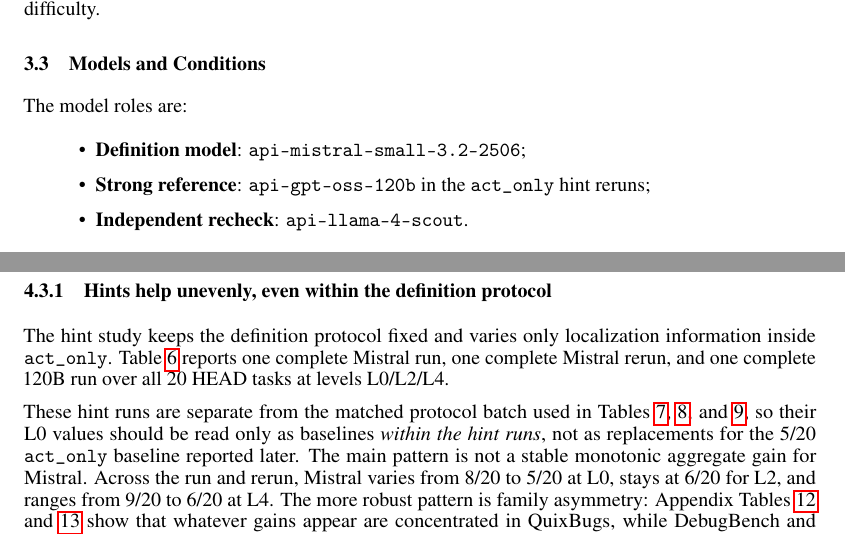
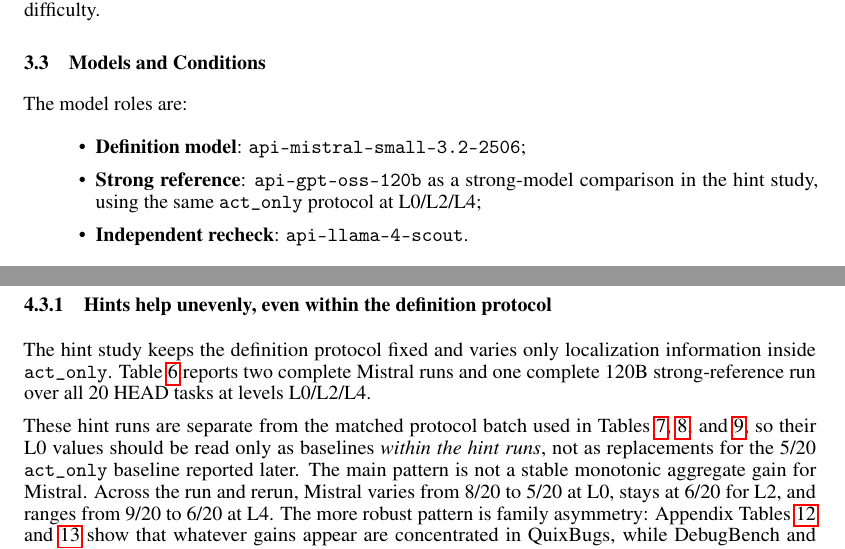
Before and after one commit to Eden-kk/291a_code_debugger_agent, a LaTeX paper (paper/course_report_for_course.tex): two parts of pages 4 and 5 of 12, joined at a grey line, cut so that both start at the same text. Compiled offline with pdfLaTeX.

Commit message:
Clarify strong reference role in hint study

```diff
--- a/paper/course_report_for_course.tex
+++ b/paper/course_report_for_course.tex
@@ -163,7 +163,7 @@ QuixBugs & 9 \\
 The model roles are:
 \begin{itemize}
     \item \textbf{Definition model}: \texttt{api-mistral-small-3.2-2506};
-    \item \textbf{Strong reference}: \texttt{api-gpt-oss-120b} in the \texttt{act\_only} hint reruns;
+    \item \textbf{Strong reference}: \texttt{api-gpt-oss-120b} as a strong-model comparison in the hint study, using the same \texttt{act\_only} protocol at L0/L2/L4;
     \item \textbf{Independent recheck}: \texttt{api-llama-4-scout}.
 \end{itemize}
 
@@ -205,7 +205,7 @@ This recheck does not redefine HEAD; Mistral remains the definition model. It do
 
 \subsubsection{Hints help unevenly, even within the definition protocol}
 
-The hint study keeps the definition protocol fixed and varies only localization information inside \texttt{act\_only}. Table~\ref{tab:hints} reports one complete Mistral run, one complete Mistral rerun, and one complete 120B run over all 20 HEAD tasks at levels L0/L2/L4.
+The hint study keeps the definition protocol fixed and varies only localization information inside \texttt{act\_only}. Table~\ref{tab:hints} reports two complete Mistral runs and one complete 120B strong-reference run over all 20 HEAD tasks at levels L0/L2/L4.
 
 \begin{table}[t]
 \centering
```
Also changed, not shown: paper/course_report_for_course.pdf.
